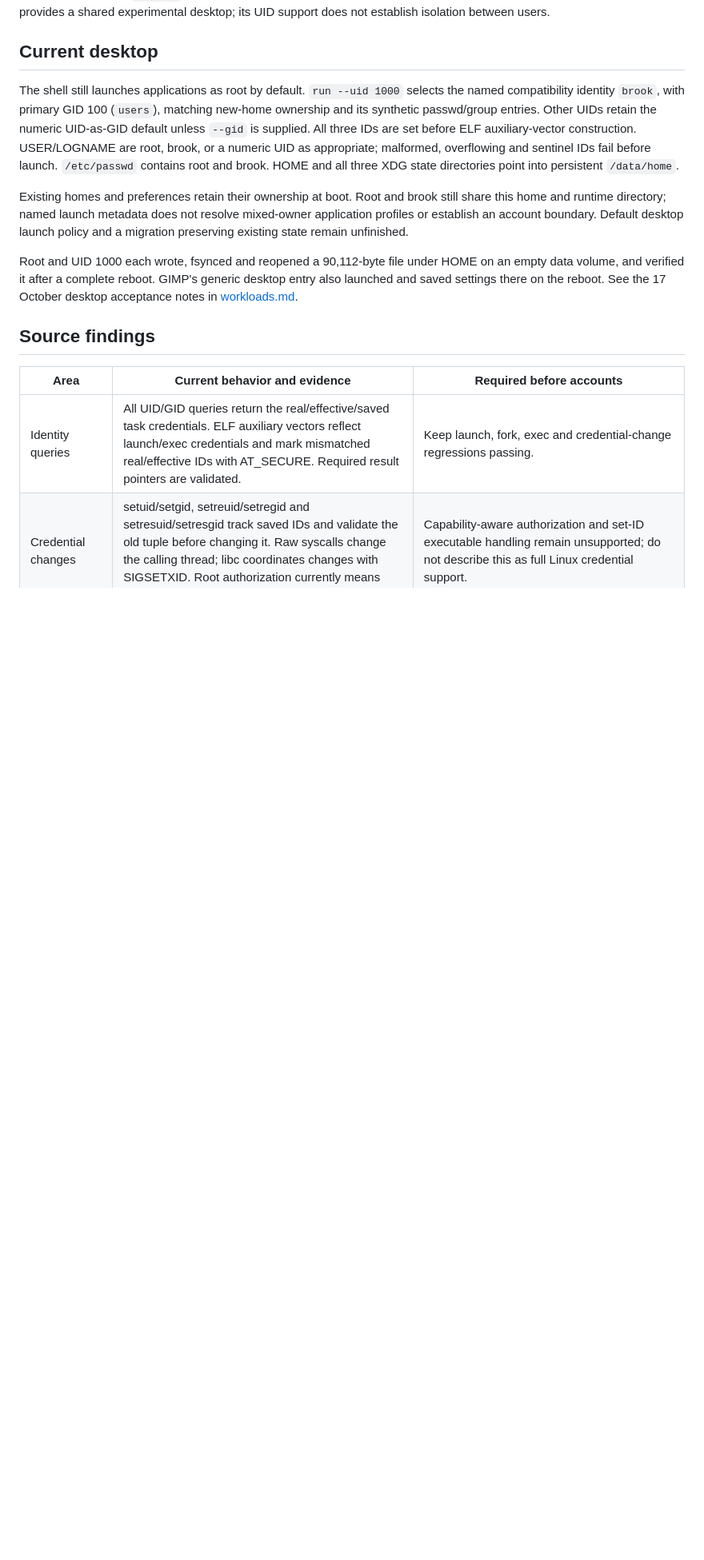
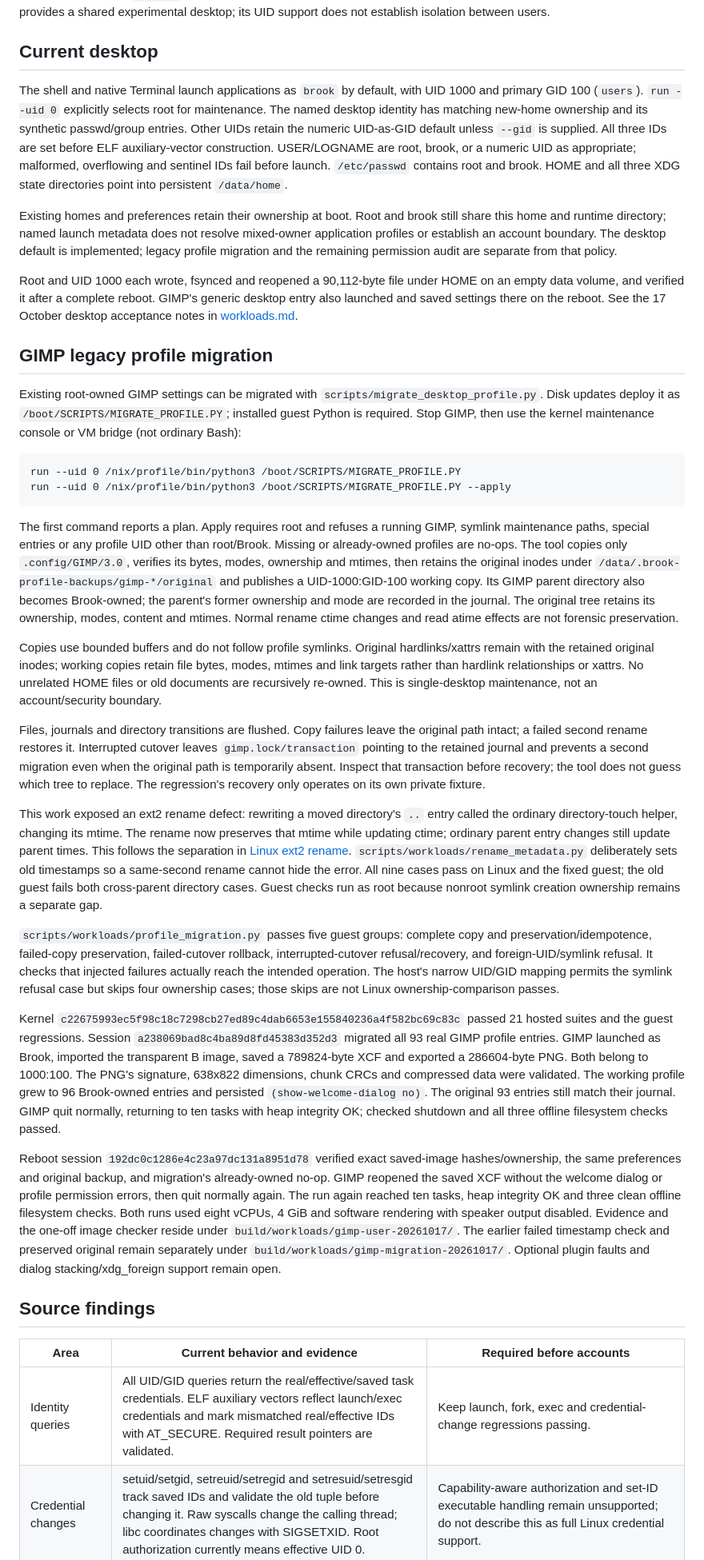
Before and after one commit to IanNorris/Brook, a Markdown page: docs/identity.md, the part around one of its changes. Shown at 80% size. Drawn GitHub-style; blank space fills up the shorter version.

````diff
--- a/docs/identity.md
+++ b/docs/identity.md
@@ -6,8 +6,9 @@ desktop; its UID support does not establish isolation between users.
 
 ## Current desktop
 
-The shell still launches applications as root by default. `run --uid 1000`
-selects the named compatibility identity `brook`, with primary GID 100 (`users`),
+The shell and native Terminal launch applications as `brook` by default,
+with UID 1000 and primary GID 100 (`users`). `run --uid 0` explicitly selects
+root for maintenance. The named desktop identity has
 matching new-home ownership and its synthetic passwd/group entries. Other UIDs
 retain the numeric UID-as-GID default unless `--gid` is supplied. All three IDs
 are set before ELF auxiliary-vector construction. USER/LOGNAME are root, brook,
@@ -18,13 +19,87 @@ state directories point into persistent `/data/home`.
 Existing homes and preferences retain their ownership at boot. Root and brook
 still share this home and runtime directory; named launch metadata does not
 resolve mixed-owner application profiles or establish an account boundary.
-Default desktop launch policy and a migration preserving existing state remain
-unfinished.
+The desktop default is implemented; legacy profile migration and the remaining
+permission audit are separate from that policy.
 
 Root and UID 1000 each wrote, fsynced and reopened a 90,112-byte file under HOME
 on an empty data volume, and verified it after a complete reboot. GIMP's generic
 desktop entry also launched and saved settings there on the reboot. See the
 17 October desktop acceptance notes in [workloads.md](workloads.md).
+
+## GIMP legacy profile migration
+
+Existing root-owned GIMP settings can be migrated with
+`scripts/migrate_desktop_profile.py`. Disk updates deploy it as
+`/boot/SCRIPTS/MIGRATE_PROFILE.PY`; installed guest Python is required. Stop GIMP,
+then use the kernel maintenance console or VM bridge (not ordinary Bash):
+
+```
+run --uid 0 /nix/profile/bin/python3 /boot/SCRIPTS/MIGRATE_PROFILE.PY
+run --uid 0 /nix/profile/bin/python3 /boot/SCRIPTS/MIGRATE_PROFILE.PY --apply
+```
+
+The first command reports a plan. Apply requires root and refuses a running
+GIMP, symlink maintenance paths, special entries or any profile UID other than
+root/Brook. Missing or already-owned profiles are no-ops. The tool copies only
+`.config/GIMP/3.0`, verifies its bytes, modes, ownership and mtimes, then retains
+the original inodes under `/data/.brook-profile-backups/gimp-*/original` and
+publishes a UID-1000:GID-100 working copy. Its GIMP parent directory also becomes
+Brook-owned; the parent's former ownership and mode are recorded in the journal.
+The original tree retains its ownership, modes, content and mtimes. Normal
+rename ctime changes and read atime effects are not forensic preservation.
+
+Copies use bounded buffers and do not follow profile symlinks. Original
+hardlinks/xattrs remain with the retained original inodes; working copies retain
+file bytes, modes, mtimes and link targets rather than hardlink relationships or
+xattrs. No unrelated HOME files or old documents are recursively re-owned.
+This is single-desktop maintenance, not an account/security boundary.
+
+Files, journals and directory transitions are flushed. Copy failures leave the
+original path intact; a failed second rename restores it. Interrupted cutover
+leaves `gimp.lock/transaction` pointing to the retained journal and prevents a
+second migration even when the original path is temporarily absent. Inspect
+that transaction before recovery; the tool does not guess which tree to replace.
+The regression's recovery only operates on its own private fixture.
+
+This work exposed an ext2 rename defect: rewriting a moved directory's `..`
+entry called the ordinary directory-touch helper, changing its mtime. The rename
+now preserves that mtime while updating ctime; ordinary parent entry changes
+still update parent times. This follows the separation in
+[Linux ext2 rename](https://github.com/torvalds/linux/blob/master/fs/ext2/namei.c).
+`scripts/workloads/rename_metadata.py` deliberately sets old timestamps so a
+same-second rename cannot hide the error. All nine cases pass on Linux and the
+fixed guest; the old guest fails both cross-parent directory cases. Guest checks
+run as root because nonroot symlink creation ownership remains a separate gap.
+
+`scripts/workloads/profile_migration.py` passes five guest groups: complete copy
+and preservation/idempotence, failed-copy preservation, failed-cutover rollback,
+interrupted-cutover refusal/recovery, and foreign-UID/symlink refusal. It checks
+that injected failures actually reach the intended operation. The host's narrow
+UID/GID mapping permits the symlink refusal case but skips four ownership cases;
+those skips are not Linux ownership-comparison passes.
+
+Kernel `c22675993ec5f98c18c7298cb27ed89c4dab6653e155840236a4f582bc69c83c`
+passed 21 hosted suites and the guest regressions. Session
+`a238069bad8c4ba89d8fd45383d352d3` migrated all 93 real GIMP profile entries.
+GIMP launched as Brook, imported the transparent B image, saved a 789824-byte XCF
+and exported a 286604-byte PNG. Both belong to 1000:100. The PNG's signature,
+638x822 dimensions, chunk CRCs and compressed data were validated. The working
+profile grew to 96 Brook-owned entries and persisted `(show-welcome-dialog no)`.
+The original 93 entries still match their journal. GIMP quit normally, returning
+to ten tasks with heap integrity OK; checked shutdown and all three offline
+filesystem checks passed.
+
+Reboot session `192dc0c1286e4c23a97dc131a8951d78` verified exact saved-image
+hashes/ownership, the same preferences and original backup, and migration's
+already-owned no-op. GIMP reopened the saved XCF without the welcome dialog or
+profile permission errors, then quit normally again. The run again reached ten
+tasks, heap integrity OK and three clean offline filesystem checks. Both runs
+used eight vCPUs, 4 GiB and software rendering with speaker output disabled.
+Evidence and the one-off image checker reside under
+`build/workloads/gimp-user-20261017/`. The earlier failed timestamp check and
+preserved original remain separately under `build/workloads/gimp-migration-20261017/`.
+Optional plugin faults and dialog stacking/xdg_foreign support remain open.
 
 ## Source findings
 
````
Also changed, not shown: other parts of docs/identity.md (+2 -2 lines), README.md (+3 -3 lines), docs/backlog.md (+9 -6 lines), docs/images/brook_gimp_workflow_1080.png, 3 other files.
